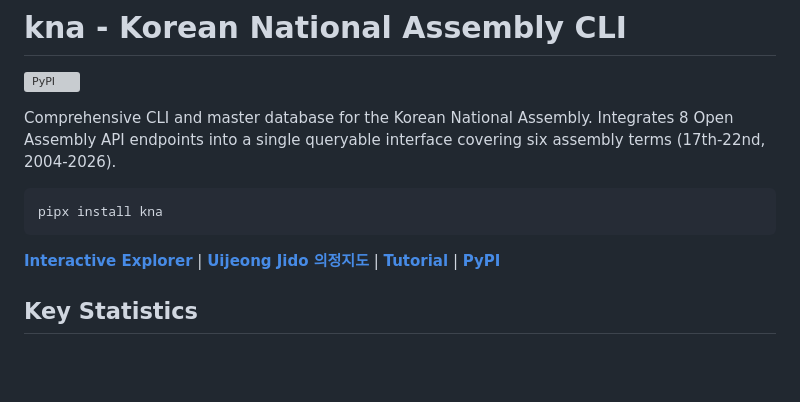
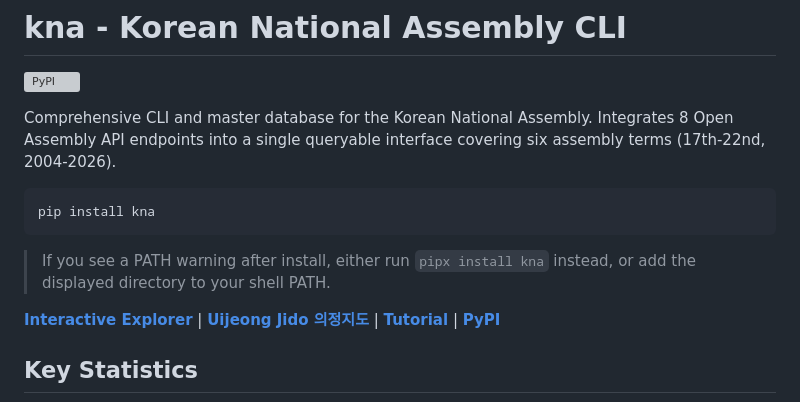
Before and after one commit to kyusik-yang/kna, a Markdown page: README.md, the part around the change. GitHub-like rendering; blank space fills up the shorter version; grey boxes are pictures that could not be loaded.

Commit message:
Revert to pip install with PATH troubleshooting note
Co-Authored-By: Claude Opus 4.6 (1M context) <noreply@anthropic.com>

````diff
--- a/README.md
+++ b/README.md
@@ -7,8 +7,10 @@ Integrates 8 Open Assembly API endpoints into a single queryable interface
 covering six assembly terms (17th-22nd, 2004-2026).
 
 ```bash
-pipx install kna
+pip install kna
 ```
+
+> If you see a PATH warning after install, either run `pipx install kna` instead, or add the displayed directory to your shell PATH.
 
 **[Interactive Explorer](https://kyusik-yang.github.io/korean-bill-lifecycle/)** | **[Uijeong Jido 의정지도](https://kyusik-yang.github.io/korean-bill-lifecycle/voteview.html)** | **[Tutorial](https://kyusik-yang.github.io/assembly-tutorial/)** | **[PyPI](https://pypi.org/project/kna/)**
 
````
